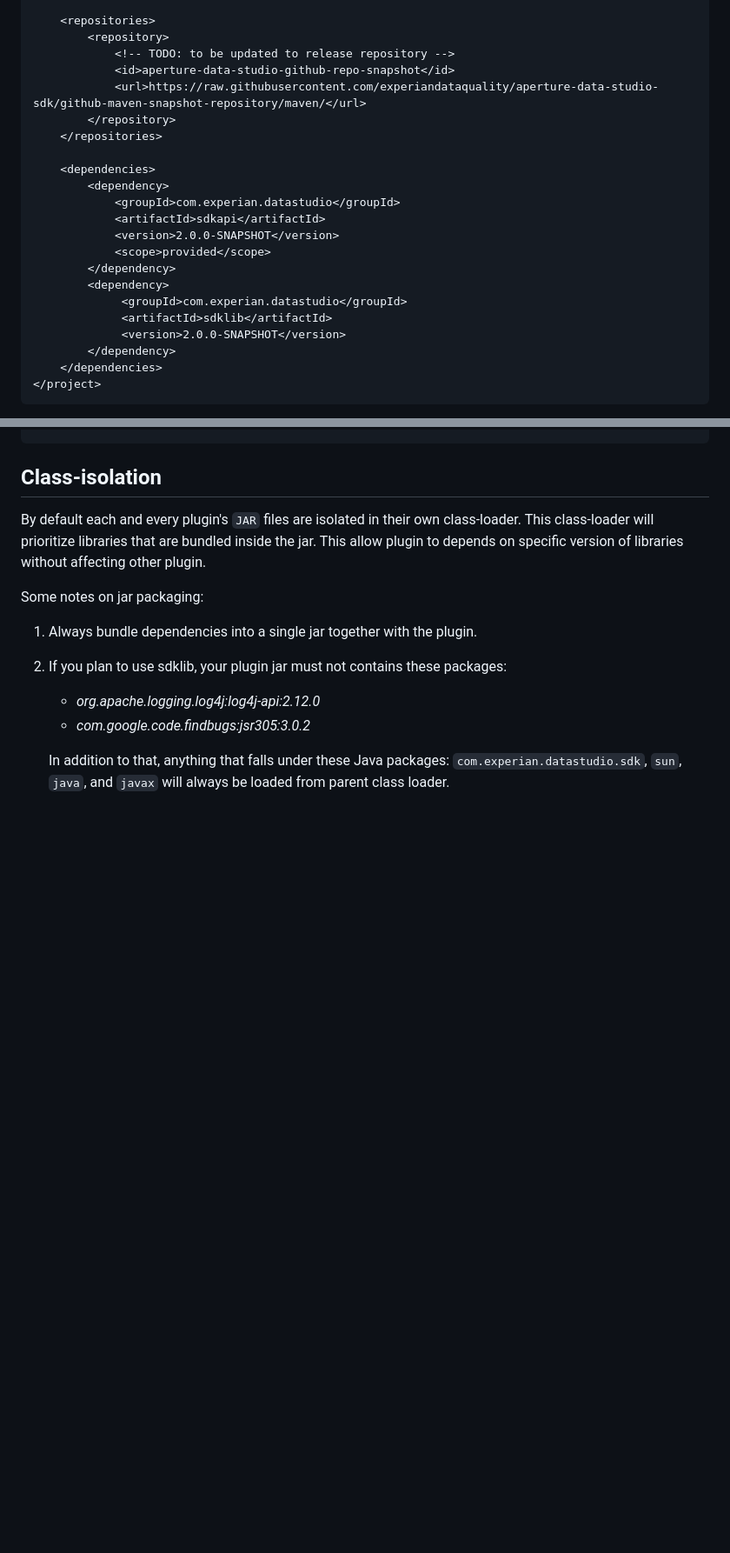
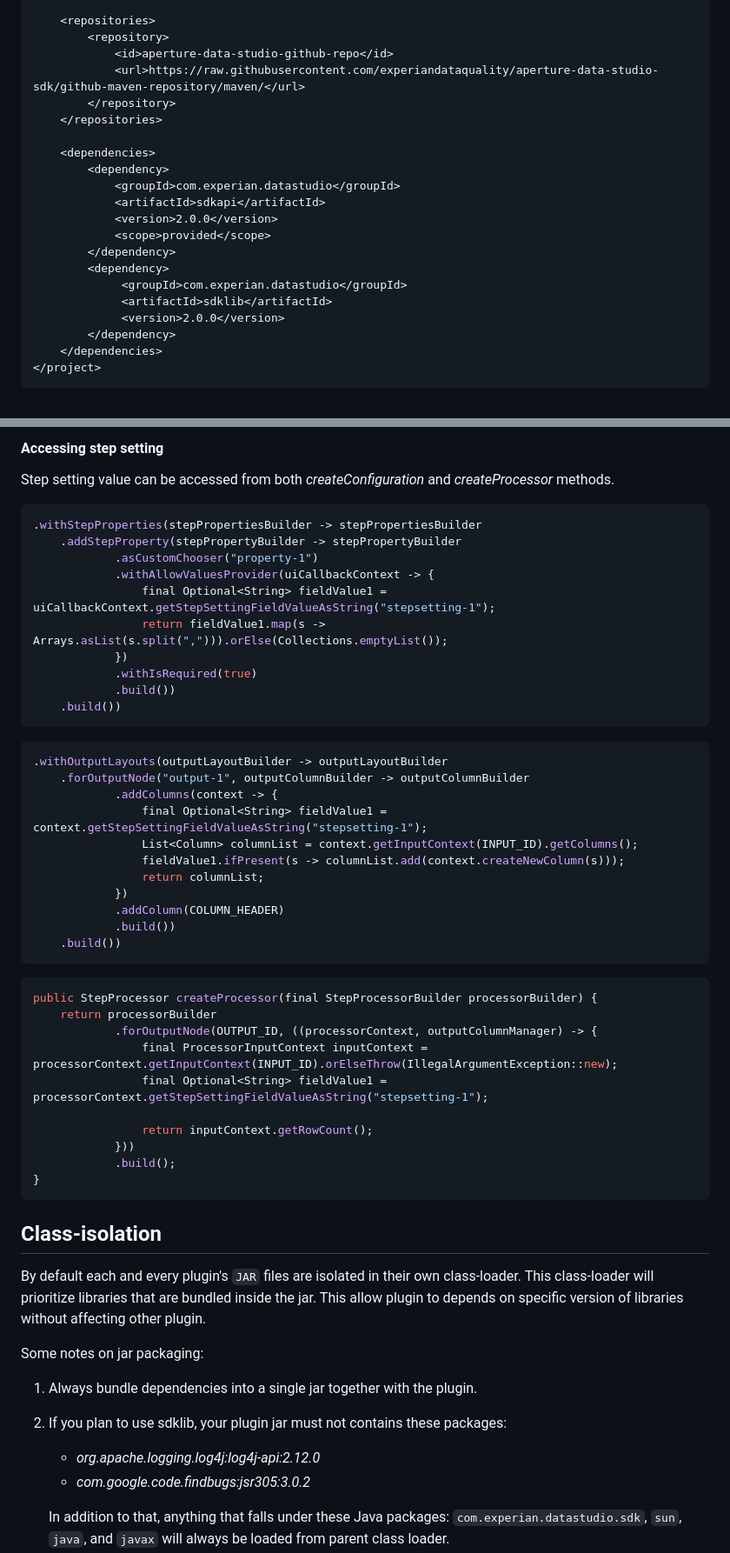
Before and after one commit to experiandataquality/aperture-data-studio-sdk, a Markdown page: README.md, 2 parts joined by grey strips. Shown: that part at 87% size. GitHub-like rendering; blank space fills up the shorter version.

Commit message:
Prepare release SDK 2.0.0

````diff
--- a/README.md
+++ b/README.md
@@ -133,9 +144,8 @@ This repo contains the SDK JAR and a pre-configured Java project that uses Gradl
 
        <repositories>
            <repository>
-               <!-- TODO: to be updated to release repository -->
-               <id>aperture-data-studio-github-repo-snapshot</id>
-               <url>https://raw.githubusercontent.com/experiandataquality/aperture-data-studio-sdk/github-maven-snapshot-repository/maven/</url>
+               <id>aperture-data-studio-github-repo</id>
+               <url>https://raw.githubusercontent.com/experiandataquality/aperture-data-studio-sdk/github-maven-repository/maven/</url>
            </repository>
        </repositories>
 
@@ -143,13 +153,13 @@ This repo contains the SDK JAR and a pre-configured Java project that uses Gradl
            <dependency>
                <groupId>com.experian.datastudio</groupId>
                <artifactId>sdkapi</artifactId>
-               <version>2.0.0-SNAPSHOT</version>
+               <version>2.0.0</version>
                <scope>provided</scope>
            </dependency>
            <dependency>
                 <groupId>com.experian.datastudio</groupId>
                 <artifactId>sdklib</artifactId>
-                <version>2.0.0-SNAPSHOT</version>
+                <version>2.0.0</version>
            </dependency>
        </dependencies>
    </project>
@@ -468,3 +622,43 @@ public StepProcessor createProcessor(final StepProcessorBuilder processorBuilder
+#### Accessing step setting
+Step setting value can be accessed from both *createConfiguration* and *createProcessor* methods.
+``` java
+.withStepProperties(stepPropertiesBuilder -> stepPropertiesBuilder
+	.addStepProperty(stepPropertyBuilder -> stepPropertyBuilder
+			.asCustomChooser("property-1")
+			.withAllowValuesProvider(uiCallbackContext -> {
+				final Optional<String> fieldValue1 = uiCallbackContext.getStepSettingFieldValueAsString("stepsetting-1");
+				return fieldValue1.map(s -> Arrays.asList(s.split(","))).orElse(Collections.emptyList());
+			})
+			.withIsRequired(true)
+			.build())
+	.build())
+```
+
+``` java
+.withOutputLayouts(outputLayoutBuilder -> outputLayoutBuilder
+	.forOutputNode("output-1", outputColumnBuilder -> outputColumnBuilder
+			.addColumns(context -> {
+				final Optional<String> fieldValue1 = context.getStepSettingFieldValueAsString("stepsetting-1");
+				List<Column> columnList = context.getInputContext(INPUT_ID).getColumns();
+				fieldValue1.ifPresent(s -> columnList.add(context.createNewColumn(s)));
+				return columnList;
+			})
+			.addColumn(COLUMN_HEADER)
+			.build())
+	.build())
+```
+
+``` java
+public StepProcessor createProcessor(final StepProcessorBuilder processorBuilder) {
+	return processorBuilder
+			.forOutputNode(OUTPUT_ID, ((processorContext, outputColumnManager) -> {
+				final ProcessorInputContext inputContext = processorContext.getInputContext(INPUT_ID).orElseThrow(IllegalArgumentException::new);
+				final Optional<String> fieldValue1 = processorContext.getStepSettingFieldValueAsString("stepsetting-1");
+
+				return inputContext.getRowCount();
+			}))
+			.build();
+}
 ```
 
 ## Class-isolation
````
Also changed, not shown: other parts of README.md (+195 -123 lines), images/style.PNG (added), 5 other files.
